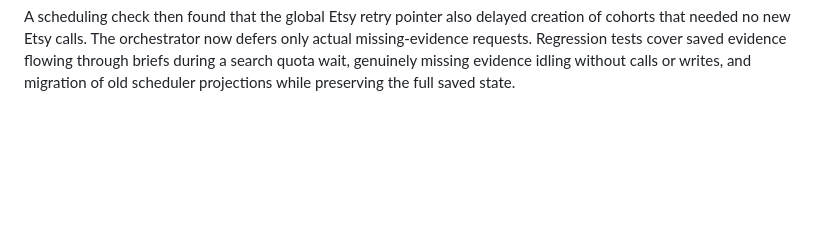
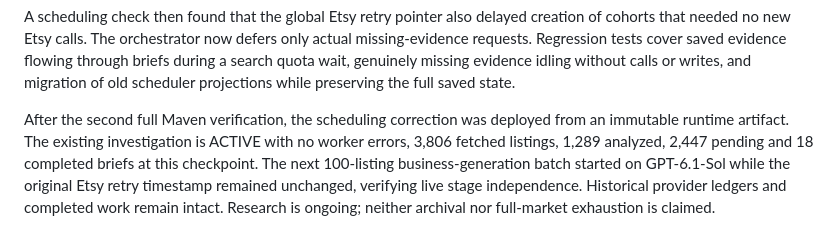
Before and after one commit to QWdlbnRTbWl0aA/Market-research, a Markdown page: docs/provider-usage/2026-10-24-chatgpt-live-verification.md, the part around the change. Drawn GitHub-style; blank space fills up the shorter version.

Commit message:
docs(operations): record successful live ChatGPT recovery and independent analysis

```diff
--- a/docs/provider-usage/2026-10-24-chatgpt-live-verification.md
+++ b/docs/provider-usage/2026-10-24-chatgpt-live-verification.md
@@ -43,3 +43,10 @@ A scheduling check then found that the global Etsy retry pointer also delayed cr
 needed no new Etsy calls. The orchestrator now defers only actual missing-evidence requests. Regression tests
 cover saved evidence flowing through briefs during a search quota wait, genuinely missing evidence idling
 without calls or writes, and migration of old scheduler projections while preserving the full saved state.
+
+After the second full Maven verification, the scheduling correction was deployed from an immutable runtime
+artifact. The existing investigation is ACTIVE with no worker errors, 3,806 fetched listings, 1,289 analyzed,
+2,447 pending and 18 completed briefs at this checkpoint. The next 100-listing business-generation batch
+started on GPT-6.1-Sol while the original Etsy retry timestamp remained unchanged, verifying live stage
+independence. Historical provider ledgers and completed work remain intact. Research is ongoing; neither
+archival nor full-market exhaustion is claimed.
```
